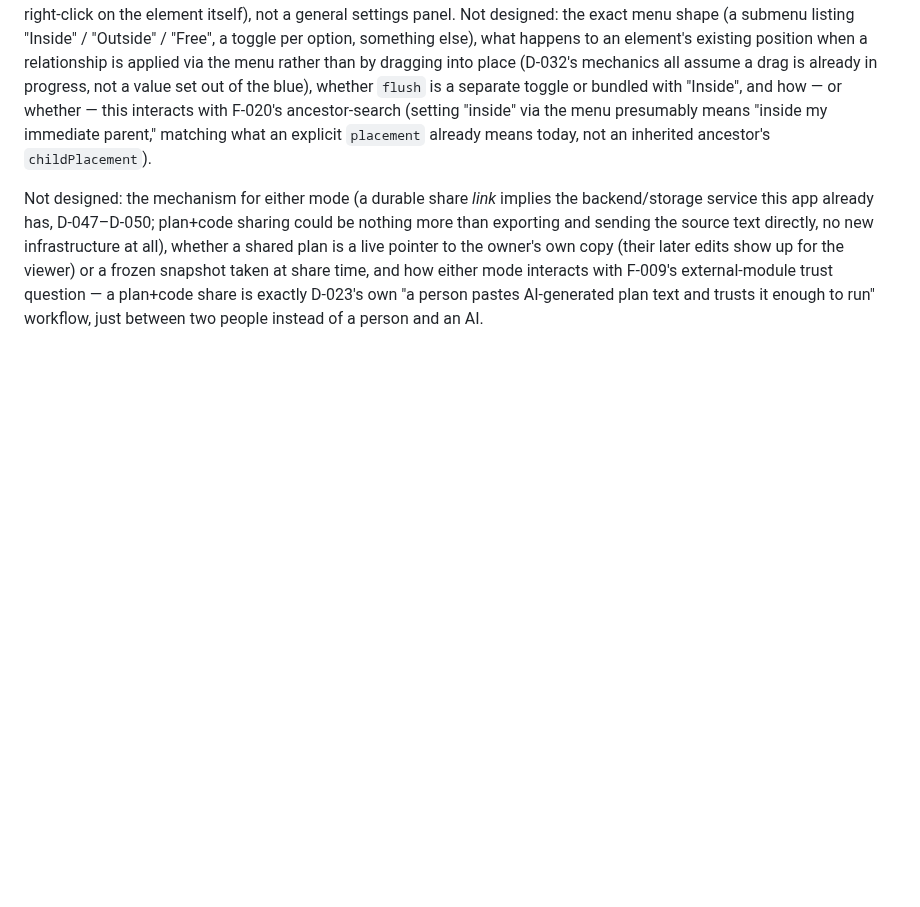
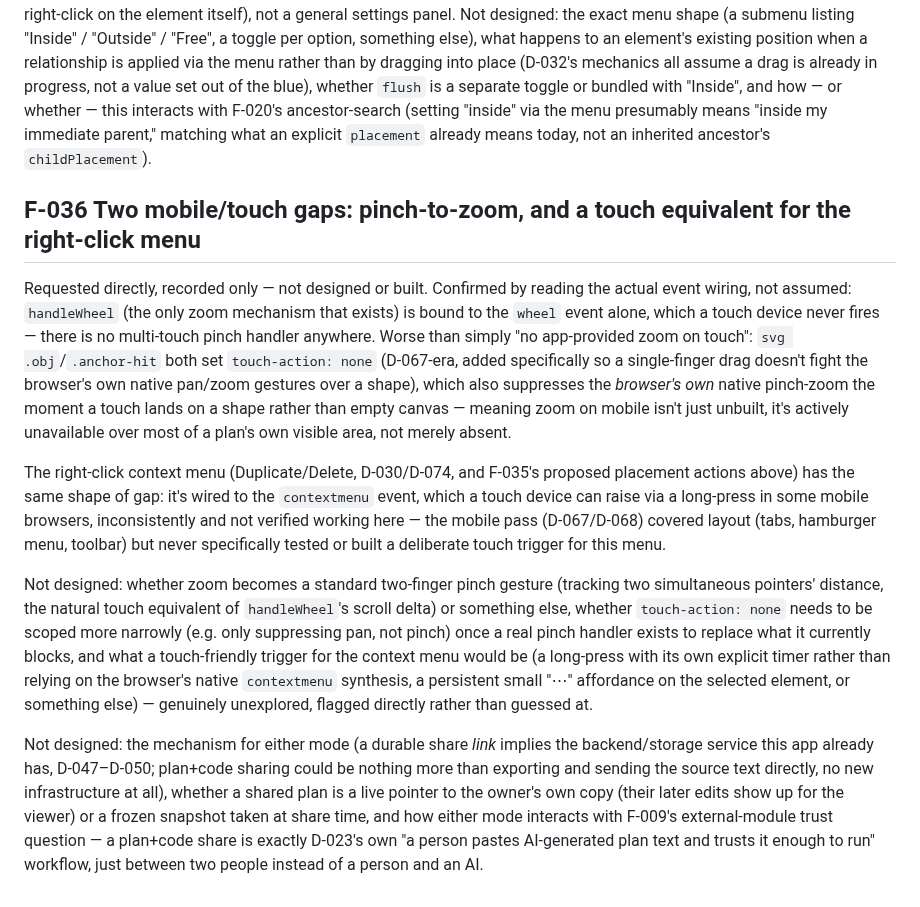
Before and after one commit to tminder/2DPlaner, a Markdown page: planning/open-questions.md, the part around the change. Drawn GitHub-style; blank space fills up the shorter version.

Commit message:
Record F-036: pinch-to-zoom and a touch equivalent for the right-click menu
Requested directly, logged only - not designed or built. Confirmed by
reading the event wiring: handleWheel only binds "wheel" (no touch
equivalent exists), and touch-action: none on shapes (added for drag
reliability) also suppresses the browser's own native pinch-zoom there.
The context menu relies on the native contextmenu event, with no
deliberately-built touch trigger ever tested.

Co-Authored-By: Claude Sonnet 5 <noreply@anthropic.com>

```diff
--- a/planning/open-questions.md
+++ b/planning/open-questions.md
@@ -245,4 +245,12 @@ Requested directly, recorded only — not designed or built. Today the only way
 
 Related to F-015 (settings editable from the viewer generally) but narrower and more concrete: this is specifically about the placement/containment relationship between a child and its parent, surfaced right where an author is already looking (a right-click on the element itself), not a general settings panel. Not designed: the exact menu shape (a submenu listing "Inside" / "Outside" / "Free", a toggle per option, something else), what happens to an element's existing position when a relationship is applied via the menu rather than by dragging into place (D-032's mechanics all assume a drag is already in progress, not a value set out of the blue), whether `flush` is a separate toggle or bundled with "Inside", and how — or whether — this interacts with F-020's ancestor-search (setting "inside" via the menu presumably means "inside my immediate parent," matching what an explicit `placement` already means today, not an inherited ancestor's `childPlacement`).
 
+## F-036 Two mobile/touch gaps: pinch-to-zoom, and a touch equivalent for the right-click menu
+
+Requested directly, recorded only — not designed or built. Confirmed by reading the actual event wiring, not assumed: `handleWheel` (the only zoom mechanism that exists) is bound to the `wheel` event alone, which a touch device never fires — there is no multi-touch pinch handler anywhere. Worse than simply "no app-provided zoom on touch": `svg .obj`/`.anchor-hit` both set `touch-action: none` (D-067-era, added specifically so a single-finger drag doesn't fight the browser's own native pan/zoom gestures over a shape), which also suppresses the *browser's own* native pinch-zoom the moment a touch lands on a shape rather than empty canvas — meaning zoom on mobile isn't just unbuilt, it's actively unavailable over most of a plan's own visible area, not merely absent.
+
+The right-click context menu (Duplicate/Delete, D-030/D-074, and F-035's proposed placement actions above) has the same shape of gap: it's wired to the `contextmenu` event, which a touch device can raise via a long-press in some mobile browsers, inconsistently and not verified working here — the mobile pass (D-067/D-068) covered layout (tabs, hamburger menu, toolbar) but never specifically tested or built a deliberate touch trigger for this menu.
+
+Not designed: whether zoom becomes a standard two-finger pinch gesture (tracking two simultaneous pointers' distance, the natural touch equivalent of `handleWheel`'s scroll delta) or something else, whether `touch-action: none` needs to be scoped more narrowly (e.g. only suppressing pan, not pinch) once a real pinch handler exists to replace what it currently blocks, and what a touch-friendly trigger for the context menu would be (a long-press with its own explicit timer rather than relying on the browser's native `contextmenu` synthesis, a persistent small "⋯" affordance on the selected element, or something else) — genuinely unexplored, flagged directly rather than guessed at.
+
 Not designed: the mechanism for either mode (a durable share *link* implies the backend/storage service this app already has, D-047–D-050; plan+code sharing could be nothing more than exporting and sending the source text directly, no new infrastructure at all), whether a shared plan is a live pointer to the owner's own copy (their later edits show up for the viewer) or a frozen snapshot taken at share time, and how either mode interacts with F-009's external-module trust question — a plan+code share is exactly D-023's own "a person pastes AI-generated plan text and trusts it enough to run" workflow, just between two people instead of a person and an AI.
```
